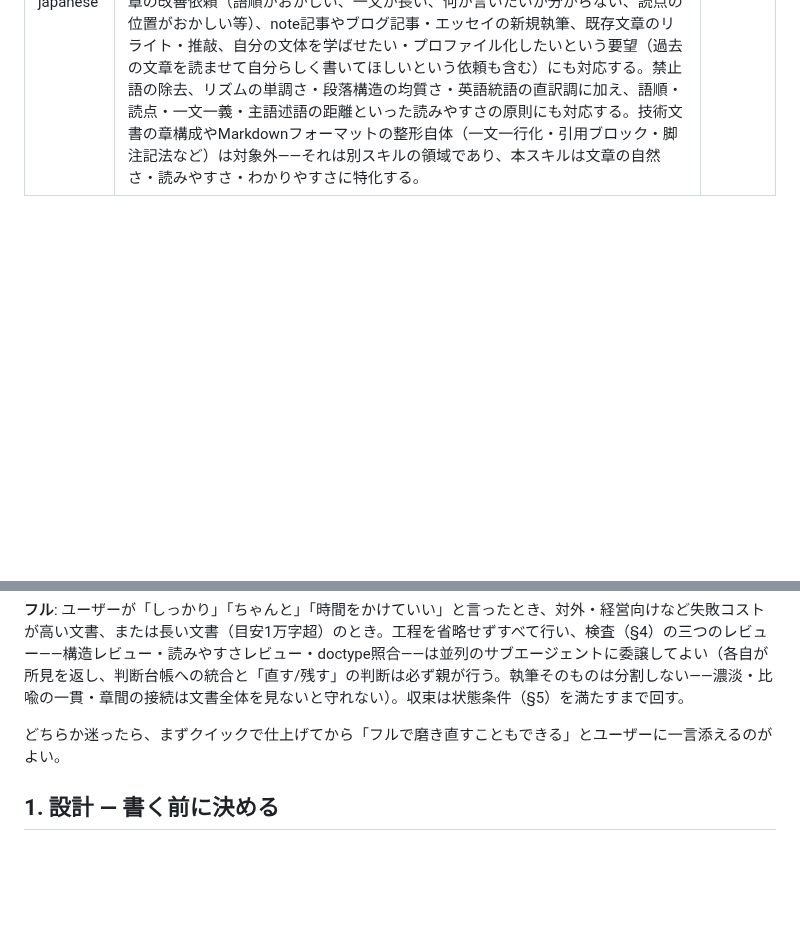
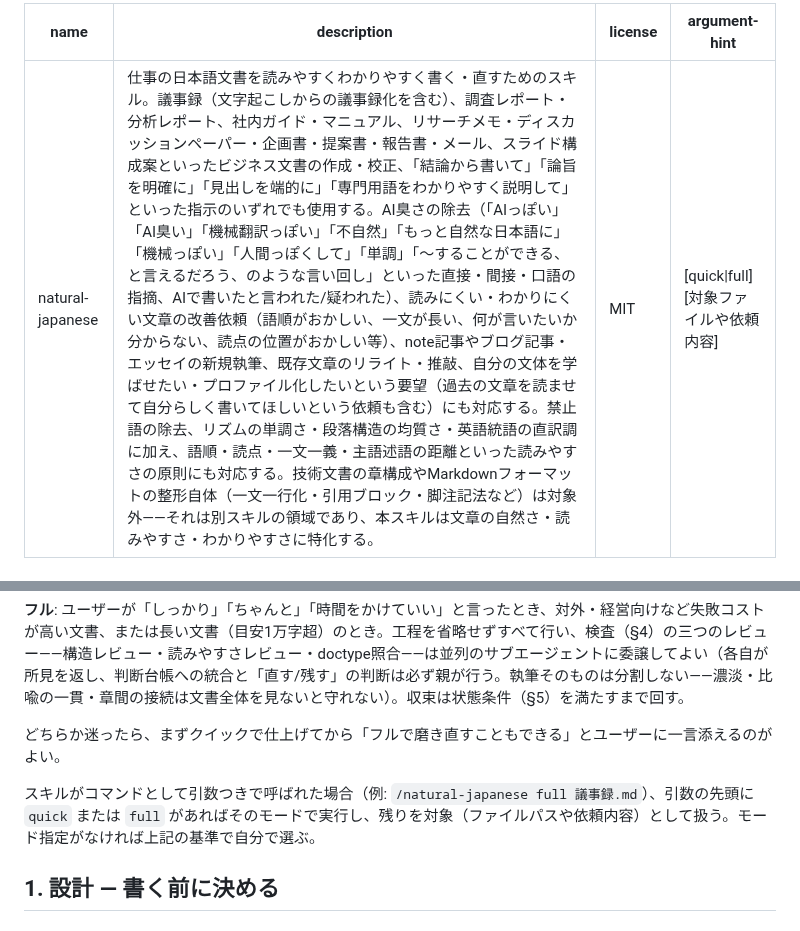
Before and after one commit to coji/natural-japanese, a Markdown page: SKILL.md, 2 parts joined by grey strips. Drawn GitHub-style; blank space fills up the shorter version.

```diff
--- a/SKILL.md
+++ b/SKILL.md
@@ -2,6 +2,7 @@
 name: natural-japanese
 description: 仕事の日本語文書を読みやすくわかりやすく書く・直すためのスキル。議事録（文字起こしからの議事録化を含む）、調査レポート・分析レポート、社内ガイド・マニュアル、リサーチメモ・ディスカッションペーパー・企画書・提案書・報告書・メール、スライド構成案といったビジネス文書の作成・校正、「結論から書いて」「論旨を明確に」「見出しを端的に」「専門用語をわかりやすく説明して」といった指示のいずれでも使用する。AI臭さの除去（「AIっぽい」「AI臭い」「機械翻訳っぽい」「不自然」「もっと自然な日本語に」「機械っぽい」「人間っぽくして」「単調」「〜することができる、と言えるだろう、のような言い回し」といった直接・間接・口語の指摘、AIで書いたと言われた/疑われた）、読みにくい・わかりにくい文章の改善依頼（語順がおかしい、一文が長い、何が言いたいか分からない、読点の位置がおかしい等）、note記事やブログ記事・エッセイの新規執筆、既存文章のリライト・推敲、自分の文体を学ばせたい・プロファイル化したいという要望（過去の文章を読ませて自分らしく書いてほしいという依頼も含む）にも対応する。禁止語の除去、リズムの単調さ・段落構造の均質さ・英語統語の直訳調に加え、語順・読点・一文一義・主語述語の距離といった読みやすさの原則にも対応する。技術文書の章構成やMarkdownフォーマットの整形自体（一文一行化・引用ブロック・脚注記法など）は対象外——それは別スキルの領域であり、本スキルは文章の自然さ・読みやすさ・わかりやすさに特化する。
 license: MIT
+argument-hint: "[quick|full] [対象ファイルや依頼内容]"
 ---
 
 # natural-japanese
@@ -21,6 +22,8 @@ license: MIT
 **フル**: ユーザーが「しっかり」「ちゃんと」「時間をかけていい」と言ったとき、対外・経営向けなど失敗コストが高い文書、または長い文書（目安1万字超）のとき。工程を省略せずすべて行い、検査（§4）の三つのレビュー——構造レビュー・読みやすさレビュー・doctype照合——は並列のサブエージェントに委譲してよい（各自が所見を返し、判断台帳への統合と「直す/残す」の判断は必ず親が行う。執筆そのものは分割しない——濃淡・比喩の一貫・章間の接続は文書全体を見ないと守れない）。収束は状態条件（§5）を満たすまで回す。
 
 どちらか迷ったら、まずクイックで仕上げてから「フルで磨き直すこともできる」とユーザーに一言添えるのがよい。
+
+スキルがコマンドとして引数つきで呼ばれた場合（例: `/natural-japanese full 議事録.md`）、引数の先頭に `quick` または `full` があればそのモードで実行し、残りを対象（ファイルパスや依頼内容）として扱う。モード指定がなければ上記の基準で自分で選ぶ。
 
 ## 1. 設計 — 書く前に決める
 
```
Also changed, not shown: skills/natural-japanese/SKILL.md (+3 -0 lines).
